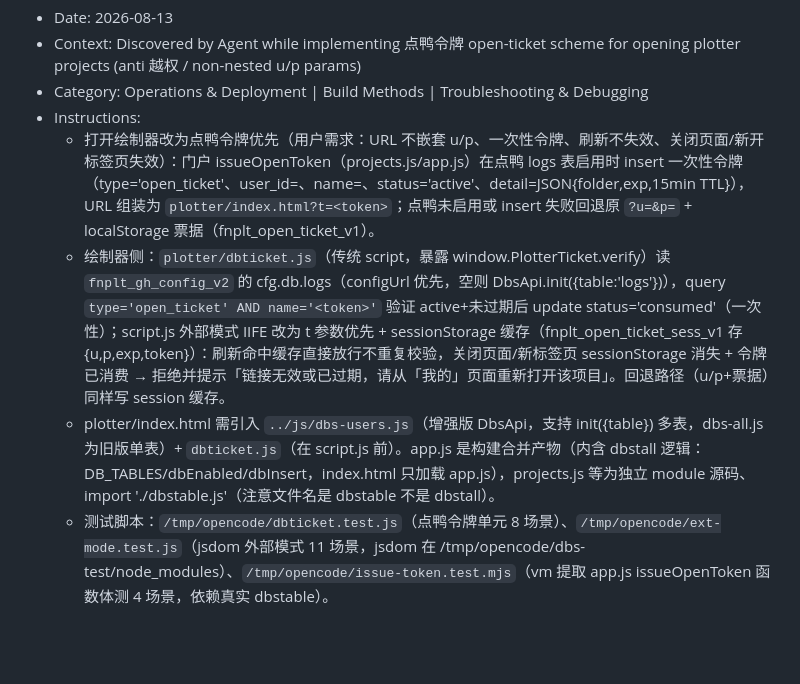
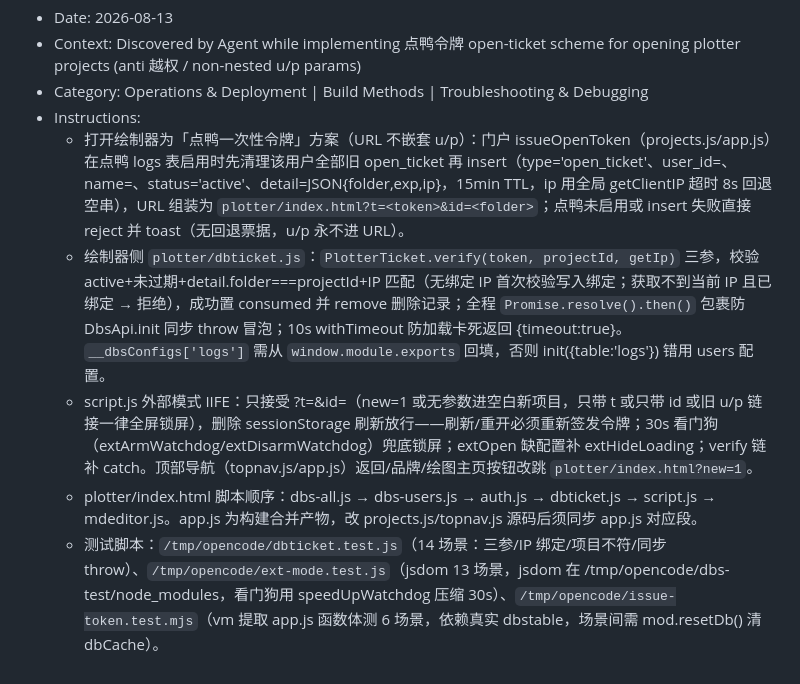
Before and after one commit to wkh321/html-see, a Markdown page: .monkeycode/MEMORY.md, the part around the change. Drawn GitHub-style; blank space fills up the shorter version.

Commit message:
docs: 更新 MEMORY.md 记录一次性令牌强化方案（t+id/IP 绑定/刷新重签）

```diff
--- a/.monkeycode/MEMORY.md
+++ b/.monkeycode/MEMORY.md
@@ -131,7 +131,8 @@ Entries discovered by the Agent during task execution should follow this format:
 - Context: Discovered by Agent while implementing 点鸭令牌 open-ticket scheme for opening plotter projects (anti 越权 / non-nested u/p params)
 - Category: Operations & Deployment | Build Methods | Troubleshooting & Debugging
 - Instructions:
-  - 打开绘制器改为点鸭令牌优先（用户需求：URL 不嵌套 u/p、一次性令牌、刷新不失效、关闭页面/新开标签页失效）：门户 issueOpenToken（projects.js/app.js）在点鸭 logs 表启用时 insert 一次性令牌（type='open_ticket'、user_id=<uid>、name=<token>、status='active'、detail=JSON{folder,exp,15min TTL}），URL 组装为 `plotter/index.html?t=<token>`；点鸭未启用或 insert 失败回退原 `?u=&p=` + localStorage 票据（fnplt_open_ticket_v1）。
-  - 绘制器侧：`plotter/dbticket.js`（传统 script，暴露 window.PlotterTicket.verify）读 `fnplt_gh_config_v2` 的 cfg.db.logs（configUrl 优先，空则 DbsApi.init({table:'logs'})），query `type='open_ticket' AND name='<token>'` 验证 active+未过期后 update status='consumed'（一次性）；script.js 外部模式 IIFE 改为 t 参数优先 + sessionStorage 缓存（fnplt_open_ticket_sess_v1 存 {u,p,exp,token}）：刷新命中缓存直接放行不重复校验，关闭页面/新标签页 sessionStorage 消失 + 令牌已消费 → 拒绝并提示「链接无效或已过期，请从「我的」页面重新打开该项目」。回退路径（u/p+票据）同样写 session 缓存。
-  - plotter/index.html 需引入 `../js/dbs-users.js`（增强版 DbsApi，支持 init({table}) 多表，dbs-all.js 为旧版单表）+ `dbticket.js`（在 script.js 前）。app.js 是构建合并产物（内含 dbstall 逻辑：DB_TABLES/dbEnabled/dbInsert，index.html 只加载 app.js），projects.js 等为独立 module 源码、import './dbstable.js'（注意文件名是 dbstable 不是 dbstall）。
-  - 测试脚本：`/tmp/opencode/dbticket.test.js`（点鸭令牌单元 8 场景）、`/tmp/opencode/ext-mode.test.js`（jsdom 外部模式 11 场景，jsdom 在 /tmp/opencode/dbs-test/node_modules）、`/tmp/opencode/issue-token.test.mjs`（vm 提取 app.js issueOpenToken 函数体测 4 场景，依赖真实 dbstable）。
+  - 打开绘制器为「点鸭一次性令牌」方案（URL 不嵌套 u/p）：门户 issueOpenToken（projects.js/app.js）在点鸭 logs 表启用时先清理该用户全部旧 open_ticket 再 insert（type='open_ticket'、user_id=<uid>、name=<token>、status='active'、detail=JSON{folder,exp,ip}，15min TTL，ip 用全局 getClientIP 超时 8s 回退空串），URL 组装为 `plotter/index.html?t=<token>&id=<folder>`；点鸭未启用或 insert 失败直接 reject 并 toast（无回退票据，u/p 永不进 URL）。
+  - 绘制器侧 `plotter/dbticket.js`：`PlotterTicket.verify(token, projectId, getIp)` 三参，校验 active+未过期+detail.folder===projectId+IP 匹配（无绑定 IP 首次校验写入绑定；获取不到当前 IP 且已绑定 → 拒绝），成功置 consumed 并 remove 删除记录；全程 `Promise.resolve().then()` 包裹防 DbsApi.init 同步 throw 冒泡；10s withTimeout 防加载卡死返回 {timeout:true}。`__dbsConfigs['logs']` 需从 `window.module.exports` 回填，否则 init({table:'logs'}) 错用 users 配置。
+  - script.js 外部模式 IIFE：只接受 ?t=&id=（new=1 或无参数进空白新项目，只带 t 或只带 id 或旧 u/p 链接一律全屏锁屏），删除 sessionStorage 刷新放行——刷新/重开必须重新签发令牌；30s 看门狗（extArmWatchdog/extDisarmWatchdog）兜底锁屏；extOpen 缺配置补 extHideLoading；verify 链补 catch。顶部导航（topnav.js/app.js）返回/品牌/绘图主页按钮改跳 `plotter/index.html?new=1`。
+  - plotter/index.html 脚本顺序：dbs-all.js → dbs-users.js → auth.js → dbticket.js → script.js → mdeditor.js。app.js 为构建合并产物，改 projects.js/topnav.js 源码后须同步 app.js 对应段。
+  - 测试脚本：`/tmp/opencode/dbticket.test.js`（14 场景：三参/IP 绑定/项目不符/同步 throw）、`/tmp/opencode/ext-mode.test.js`（jsdom 13 场景，jsdom 在 /tmp/opencode/dbs-test/node_modules，看门狗用 speedUpWatchdog 压缩 30s）、`/tmp/opencode/issue-token.test.mjs`（vm 提取 app.js 函数体测 6 场景，依赖真实 dbstable，场景间需 mod.resetDb() 清 dbCache）。
```
